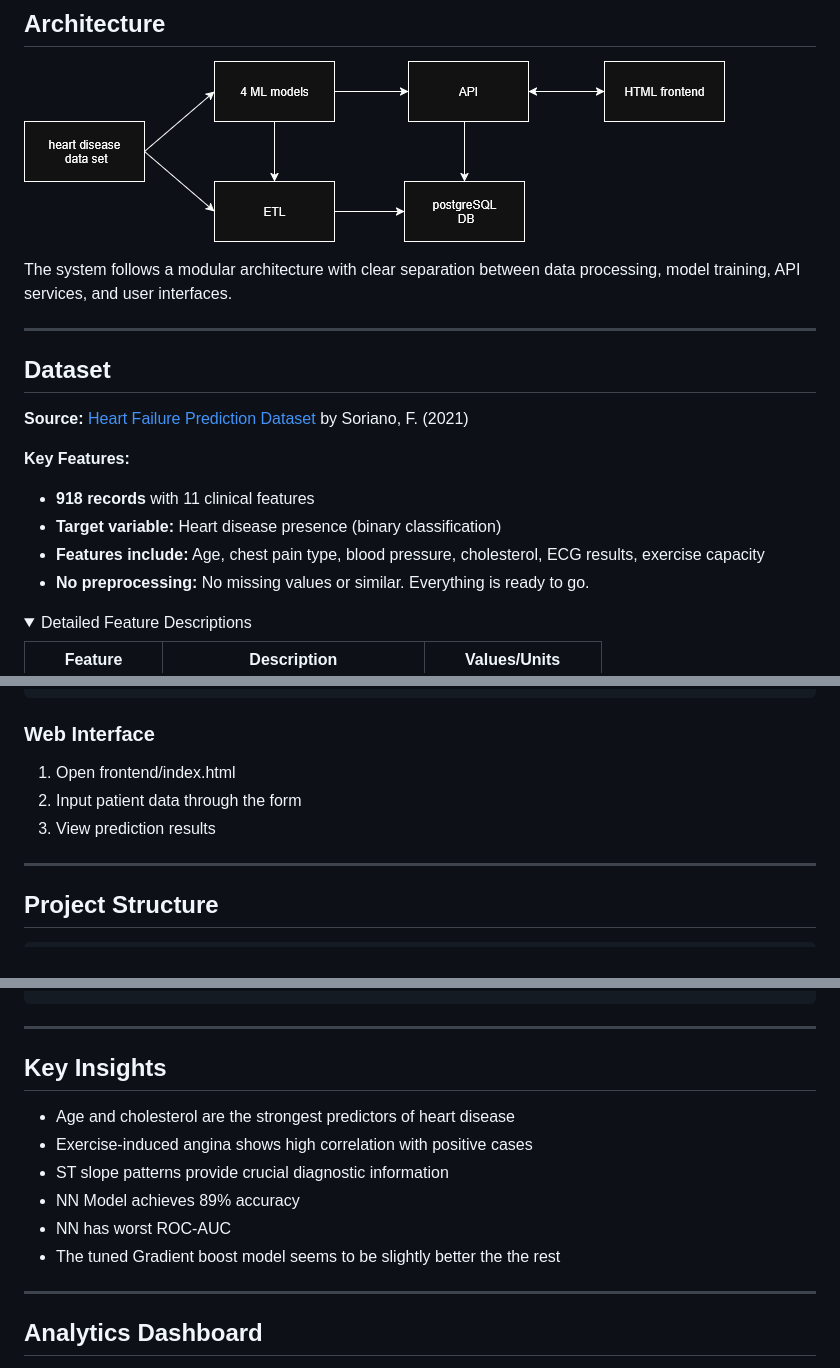
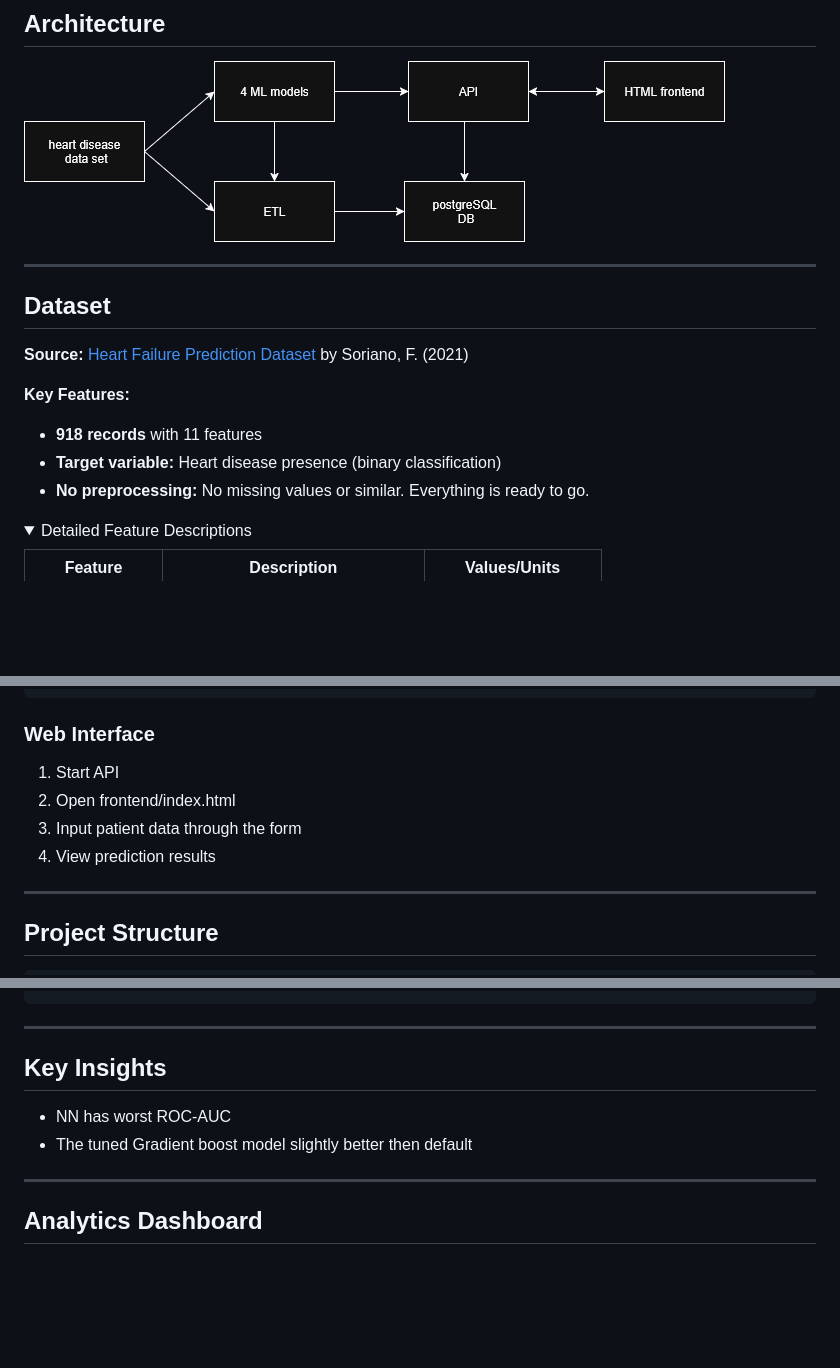
Before and after one commit to tobigross/heart_failure_prediction, a Markdown page: README.md, 3 parts joined by grey strips. GitHub-like rendering; folded sections open; blank space fills up the shorter version.

````diff
--- a/README.md
+++ b/README.md
@@ -121,8 +120,6 @@ An end-to-end machine learning application that predicts heart based on patient
 
 ![Project Architecture](./images/diagramm.png)
 
-The system follows a modular architecture with clear separation between data processing, model training, API services, and user interfaces.
-
 ---
 
 ## Dataset
@@ -130,9 +127,8 @@ The system follows a modular architecture with clear separation between data pro
 **Source:** [Heart Failure Prediction Dataset](https://www.kaggle.com/datasets/fedesoriano/heart-failure-prediction) by Soriano, F. (2021)
 
 **Key Features:**
-- **918 records** with 11 clinical features
+- **918 records** with 11 features
 - **Target variable:** Heart disease presence (binary classification)
-- **Features include:** Age, chest pain type, blood pressure, cholesterol, ECG results, exercise capacity
 - **No preprocessing:** No missing values or similar. Everything is ready to go.
 
 <details>
@@ -265,9 +261,10 @@ for model, prediction in result.items():
 ```
 
 ### Web Interface
-1. Open frontend/index.html
-2. Input patient data through the form
-3. View prediction results
+1. Start API
+2. Open frontend/index.html
+3. Input patient data through the form
+4. View prediction results
 
 ---
 
@@ -310,12 +307,8 @@ heart_failure_prediction
 
 ## Key Insights
 
-- Age and cholesterol are the strongest predictors of heart disease
-- Exercise-induced angina shows high correlation with positive cases
-- ST slope patterns provide crucial diagnostic information
-- NN Model achieves 89% accuracy
 - NN has worst ROC-AUC
-- The tuned Gradient boost model seems to be slightly better the the rest
+- The tuned Gradient boost model slightly better then default
 
 ---
 ## Analytics Dashboard
````
Also changed, not shown: other parts of README.md (+0 -1 lines).
